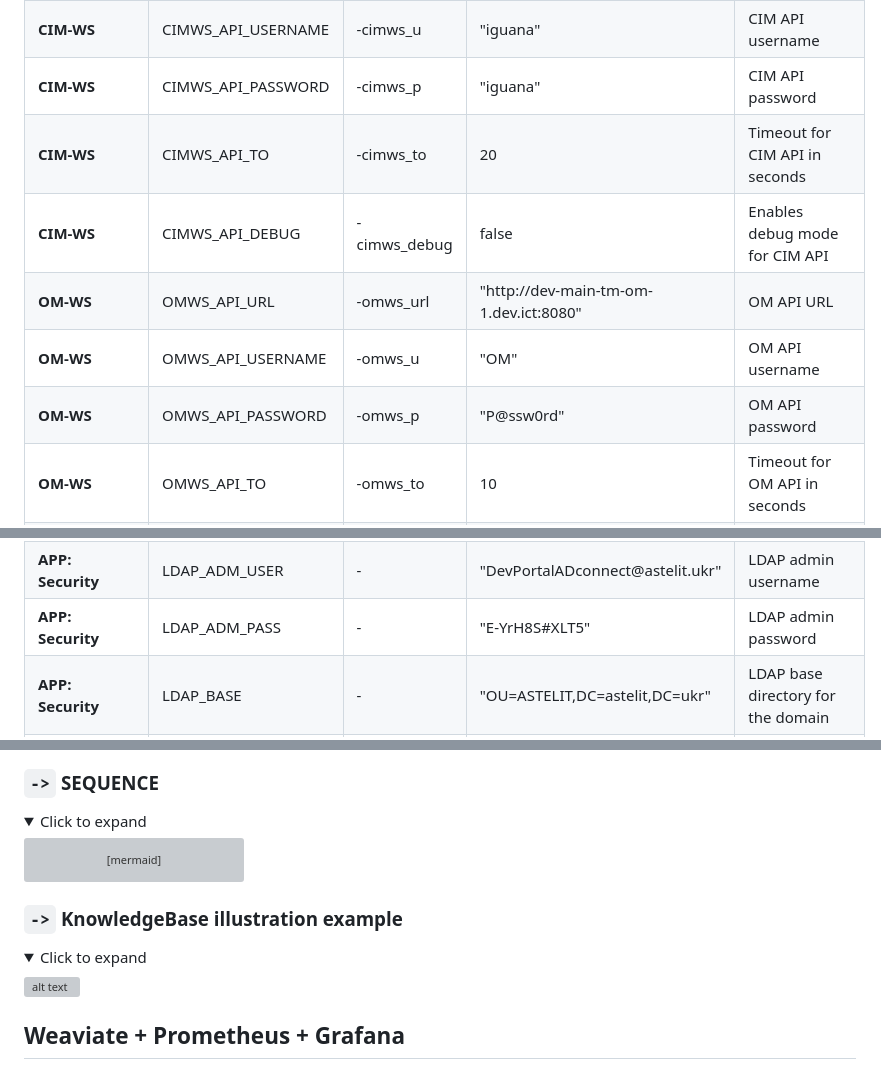
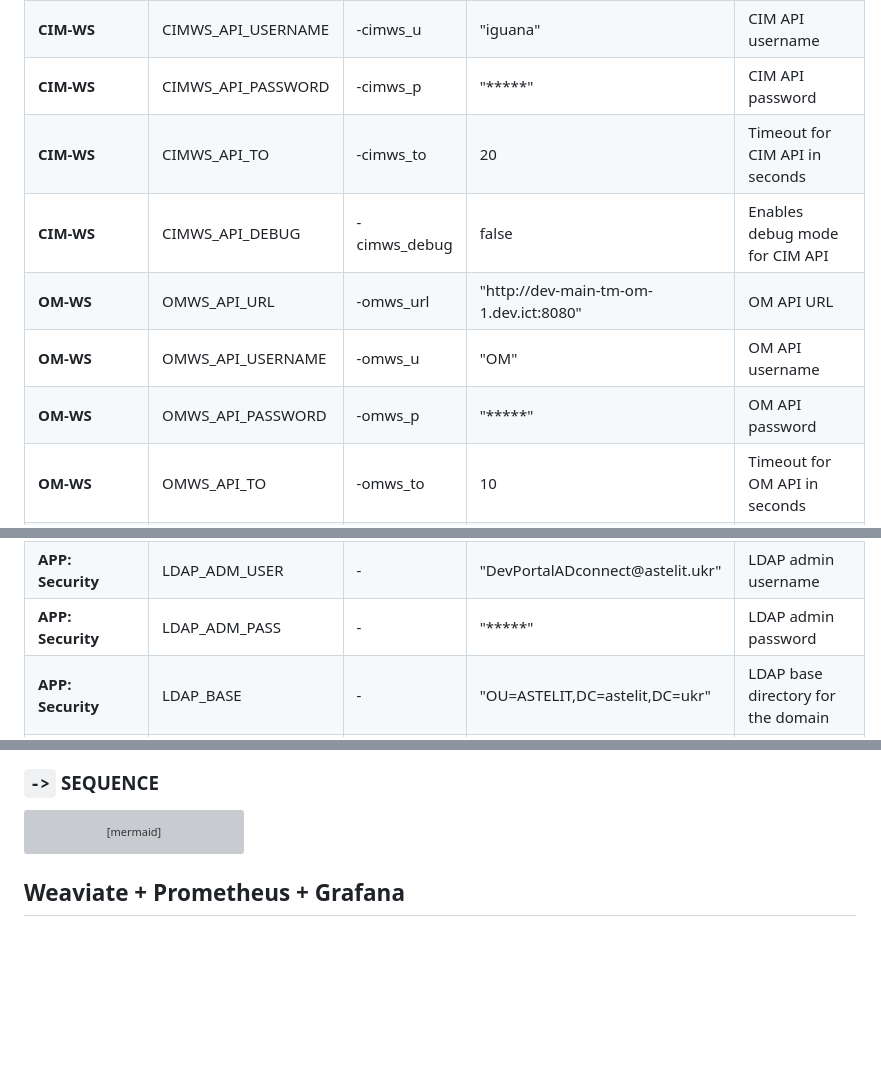
Before and after one commit to dmykolen/go-ai-chat, a Markdown page: README.md, 3 parts joined by grey strips. GitHub-like rendering; folded sections open; blank space fills up the shorter version; grey boxes are pictures that could not be loaded.

````diff
--- a/README.md
+++ b/README.md
@@ -125,7 +125,7 @@ System | URL | -
       <td><strong>CIM-WS</strong></td>
       <td>CIMWS_API_PASSWORD</td>
       <td>-cimws_p</td>
-      <td>"iguana"</td>
+      <td>"*****"</td>
       <td>CIM API password</td>
     </tr>
     <tr style="background-color: palegreen;font-family: 'Segoe UI', Tahoma, Geneva, Verdana, sans-serif;">
@@ -160,7 +160,7 @@ System | URL | -
       <td><strong>OM-WS</strong></td>
       <td>OMWS_API_PASSWORD</td>
       <td>-omws_p</td>
-      <td>"P@ssw0rd"</td>
+      <td>"*****"</td>
       <td>OM API password</td>
     </tr>
     <tr style="background-color: palegreen;font-family: 'Segoe UI', Tahoma, Geneva, Verdana, sans-serif;">
@@ -279,7 +279,7 @@ System | URL | -
       <td><strong>APP: Security</strong></td>
       <td>LDAP_ADM_PASS</td>
       <td>-</td>
-      <td>"E-YrH8S#XLT5"</td>
+      <td>"*****"</td>
       <td>LDAP admin password</td>
     </tr>
     <tr style="background-color: palegreen;font-family: 'Segoe UI', Tahoma, Geneva, Verdana, sans-serif;">
@@ -419,6 +415,4 @@ System | URL | -
 ### `->` **SEQUENCE**
-
-<details><summary>Click to expand</summary>
 
 ```mermaid
 sequenceDiagram
@@ -463,16 +457,6 @@ sequenceDiagram
     end
 ```
 
-</details>
-
-### `->` KnowledgeBase illustration example
-
-<details><summary>Click to expand</summary>
-
-![alt text](docs/KnowledgeBase_scheme1.png)
-
-</details>
-
 ## Weaviate + Prometheus + Grafana
 
 #### Run
````
Also changed, not shown: other parts of README.md (+2 -6 lines).
